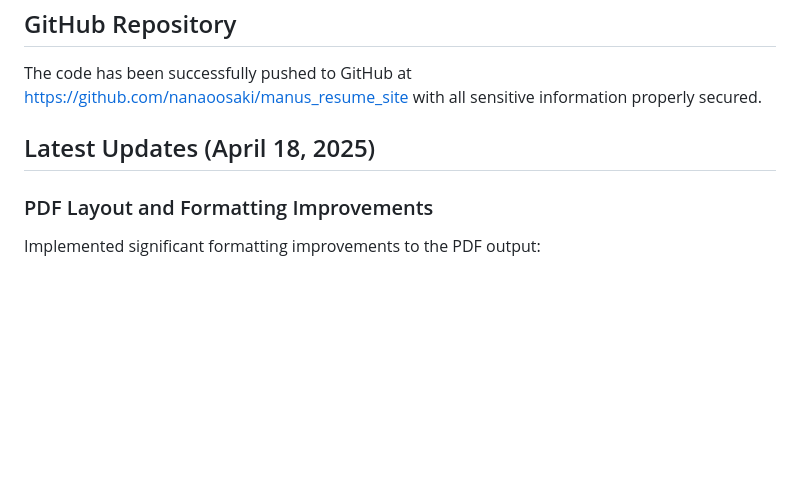
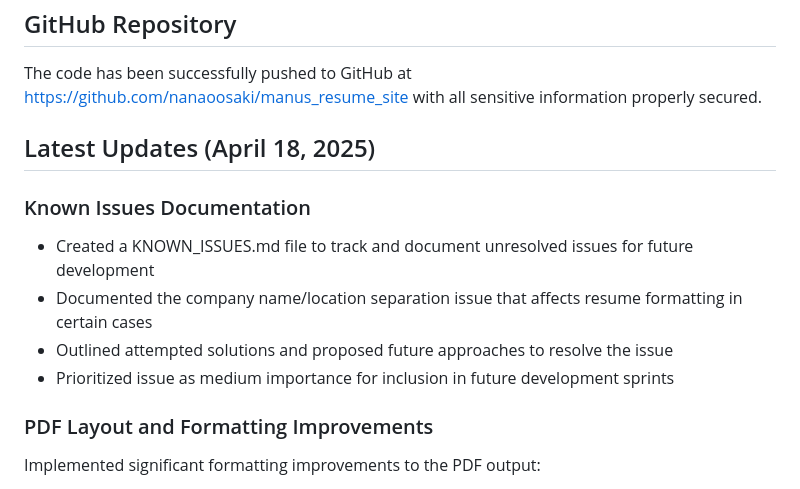
Before and after one commit to nanaoosaki/jobsculptor-ai-app, a Markdown page: DEVELOPMENT_PROGRESS.md, the part around the change. Rendered like a GitHub page; blank space fills up the shorter version.

Commit message:
Document company name/location separation issue in KNOWN_ISSUES.md

```diff
--- a/DEVELOPMENT_PROGRESS.md
+++ b/DEVELOPMENT_PROGRESS.md
@@ -76,6 +76,13 @@ The code has been successfully pushed to GitHub at https://github.com/nanaoosaki
 
 ## Latest Updates (April 18, 2025)
 
+### Known Issues Documentation
+
+- Created a KNOWN_ISSUES.md file to track and document unresolved issues for future development
+- Documented the company name/location separation issue that affects resume formatting in certain cases
+- Outlined attempted solutions and proposed future approaches to resolve the issue
+- Prioritized issue as medium importance for inclusion in future development sprints
+
 ### PDF Layout and Formatting Improvements
 
 Implemented significant formatting improvements to the PDF output:
```
Also changed, not shown: KNOWN_ISSUES.md (added, +29 -0 lines).
